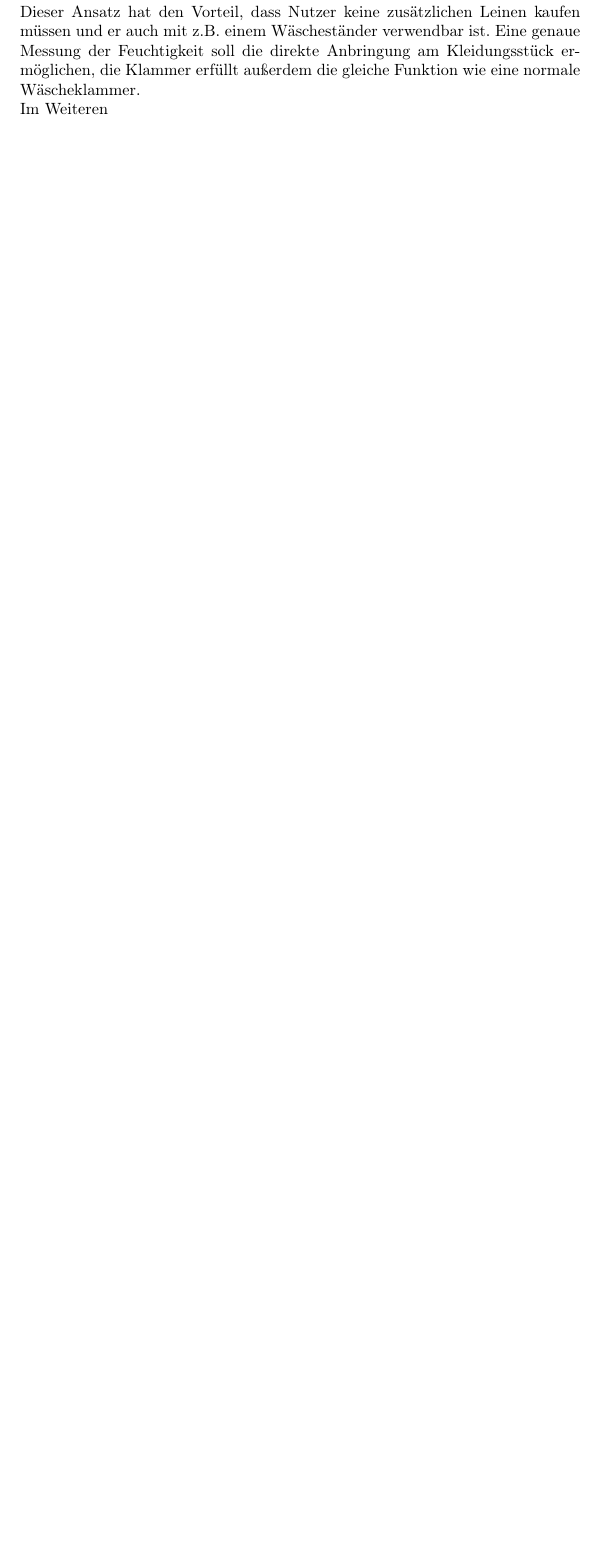
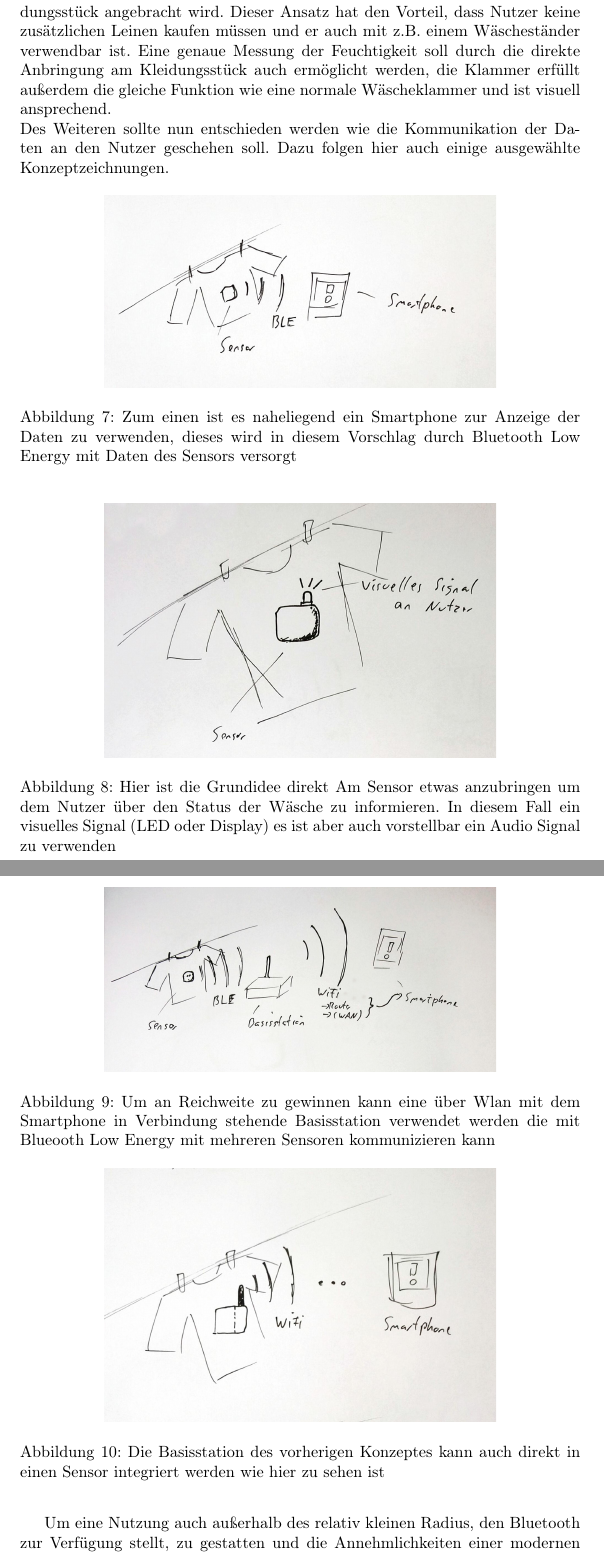
Before and after one commit to kairosswag/Sensor-Appliances, a LaTeX document (Documentation/dokumentation_master.tex, which reads Documentation/dokumentation_konzepte.tex): part of page 10 of 12 before the commit and two parts of pages 6 and 7 of 12 after it, the two joined at a grey line, cut so that both start at the same text, the shorter picture padded with empty space. Compiled offline with pdfLaTeX.

Commit message:
Updated documentation, cropped some images

```diff
--- a/Documentation/dokumentation_konzepte.tex
+++ b/Documentation/dokumentation_konzepte.tex
@@ -38,5 +33,28 @@ Zur Ideenfindung wurde die 10+10-Methode benutzt um wichtige Entwurfsentscheidun
 	\label{10+10_zug}
 \end{figure}
 \FloatBarrier
-Am Ende haben wir uns für die Wäscheklammer mit Sensor entschieden. Dieser Ansatz hat den Vorteil, dass Nutzer keine zusätzlichen Leinen kaufen müssen und er auch mit z.B. einem Wäscheständer verwendbar ist. Eine genaue Messung der Feuchtigkeit soll die direkte Anbringung am Kleidungsstück ermöglichen, die Klammer erfüllt außerdem die gleiche Funktion wie eine normale Wäscheklammer.
-\\ Im Weiteren
+Am Ende haben wir uns für einen Sensor entscheiden der direkt am Kleidungsstück angebracht wird. Dieser Ansatz hat den Vorteil, dass Nutzer keine zusätzlichen Leinen kaufen müssen und er auch mit z.B. einem Wäscheständer verwendbar ist. Eine genaue Messung der Feuchtigkeit soll durch die direkte Anbringung am Kleidungsstück auch ermöglicht werden, die Klammer erfüllt außerdem die gleiche Funktion wie eine normale Wäscheklammer und ist visuell ansprechend.
+\\ Des Weiteren sollte nun entschieden werden wie die Kommunikation der Daten an den Nutzer geschehen soll. Dazu folgen hier auch einige ausgewählte Konzeptzeichnungen.
+\begin{figure}[htb]
+	\centerline{\includegraphics*[width=0.7\textwidth]{./10+10/Detail/02_ble_app}}
+	\caption{Zum einen ist es naheliegend ein Smartphone zur Anzeige der Daten zu verwenden, dieses wird in diesem Vorschlag durch Bluetooth Low Energy mit Daten des Sensors versorgt}
+	\label{10+10_ble_app}
+\end{figure}
+\begin{figure}[htb]
+	\centerline{\includegraphics*[width=0.7\textwidth]{./10+10/Detail/03_visual_signal}}
+	\caption{Hier ist die Grundidee direkt Am Sensor etwas anzubringen um dem Nutzer über den Status der Wäsche zu informieren. In diesem Fall ein visuelles Signal (LED oder Display) es ist aber auch vorstellbar ein Audio Signal zu verwenden}
+	\label{10+10_visual_signal}
+\end{figure}
+\begin{figure}[htb]
+	\centerline{\includegraphics*[width=0.7\textwidth]{./10+10/Detail/01_ble_basisstation_wifi_app}}
+	\caption{Um an Reichweite zu gewinnen kann eine über Wlan mit dem Smartphone in Verbindung stehende Basisstation verwendet werden die mit Blueooth Low Energy mit mehreren Sensoren kommunizieren kann}
+	\label{10+10_ble_basis_wifi_app}
+\end{figure}
+\begin{figure}[htb]
+	\centerline{\includegraphics*[width=0.7\textwidth]{./10+10/Detail/04_wifi_app}}
+	\caption{Die Basisstation des vorherigen Konzeptes kann auch direkt in einen Sensor integriert werden wie hier zu sehen ist}
+	\label{10+10_wifi_app}
+\end{figure}
+\FloatBarrier
+Um eine Nutzung auch außerhalb des relativ kleinen Radius, den Bluetooth zur Verfügung stellt, zu gestatten und die Annehmlichkeiten einer modernen Smartphone App auszunutzen wurde hier für ein Konzept wie in Abbildung \ref{10+10_ble_basis_wifi_app} entschieden. Dieses ist auch aufgrund der modularen Konzeption einfacher als Prototyp zu verwirklichen und bietet mehr Flexibilität. Der Prototyp kann dann auch einfach auf andere Konzepte übertragen werden.
+\subsection{GUI Konzepte}
```
Also changed, not shown: Documentation/10+10/Concept/01-klammer.png, Documentation/10+10/Concept/02-extern.png, Documentation/10+10/Concept/03-leine.png, Documentation/10+10/Concept/05-getrennt.png, Documentation/10+10/Concept/06-zeit.png, Documentation/10+10/Concept/07-zug.png, Documentation/10+10/Detail/01_ble_basisstation_wifi_app.png (added), Documentation/10+10/Detail/02_ble_app.png (added), Documentation/10+10/Detail/03_visual_signal.png (added), Documentation/10+10/Detail/04_wifi_app.png (added), Documentation/Designs/AppGUIConcept_navigationDrawer.png, Documentation/Designs/AppGUIConcept_sensorStatus.png, Documentation/Designs/AppGUIConcept_settings.png, Documentation/dokumentation_konzepte.tex (36 more changed lines).
